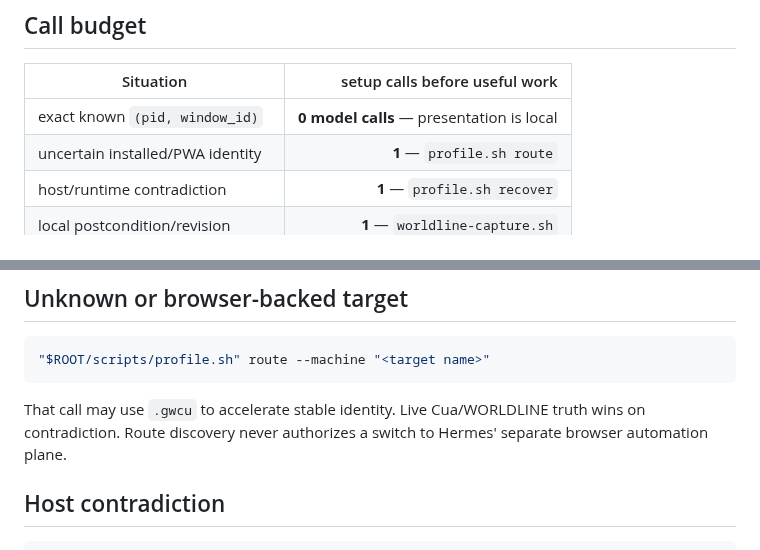
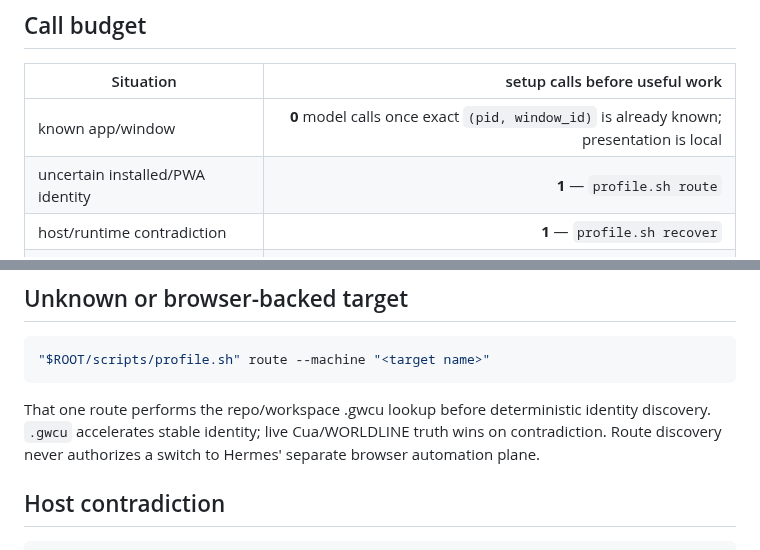
Before and after one commit to ryanraposo/gnome-wayland-computer-use, a Markdown page: SKILL.md, 2 parts joined by grey strips. Rendered like a GitHub page.

Commit message:
Keep exact targeting inside zero-call budget

````diff
--- a/SKILL.md
+++ b/SKILL.md
@@ -160,7 +160,7 @@ Do not use generic compositor guessing or title-only focus as a substitute.
 
 | Situation | setup calls before useful work |
 |---|---:|
-| exact known `(pid, window_id)` | **0 model calls** — presentation is local |
+| known app/window | **0** model calls once exact `(pid, window_id)` is already known; presentation is local |
 | uncertain installed/PWA identity | **1** — `profile.sh route` |
 | host/runtime contradiction | **1** — `profile.sh recover` |
 | local postcondition/revision | **1** — `worldline-capture.sh` |
@@ -217,7 +217,7 @@ Prefer direct truth: AT-SPI, filesystem, process, D-Bus, settings, network and t
 "$ROOT/scripts/profile.sh" route --machine "<target name>"
 ```
 
-That call may use `.gwcu` to accelerate stable identity. Live Cua/WORLDLINE truth wins on contradiction. Route discovery never authorizes a switch to Hermes' separate browser automation plane.
+That one route performs the repo/workspace .gwcu lookup before deterministic identity discovery. `.gwcu` accelerates stable identity; live Cua/WORLDLINE truth wins on contradiction. Route discovery never authorizes a switch to Hermes' separate browser automation plane.
 
 ## Host contradiction
 
````
Also changed, not shown: runtimes/openai/SKILL.md (+2 -2 lines).
